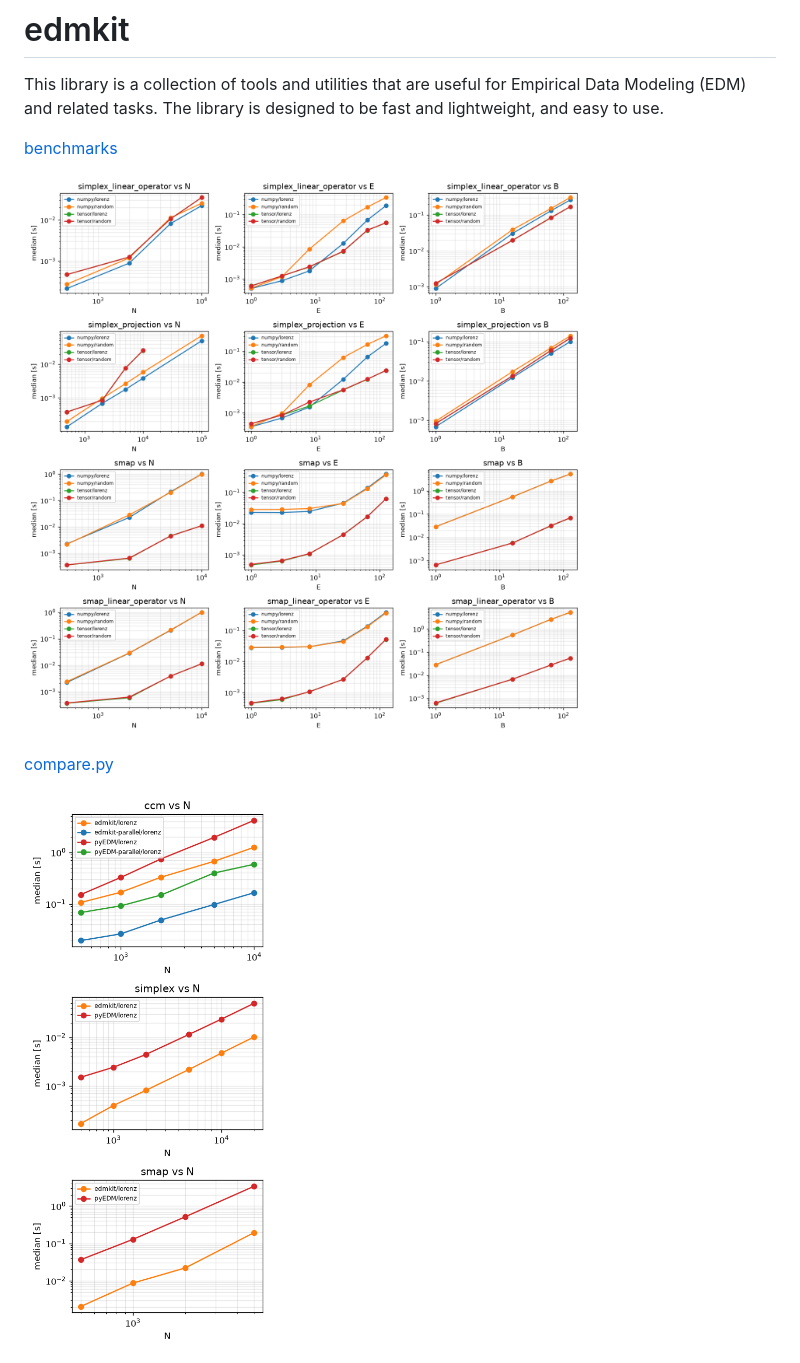
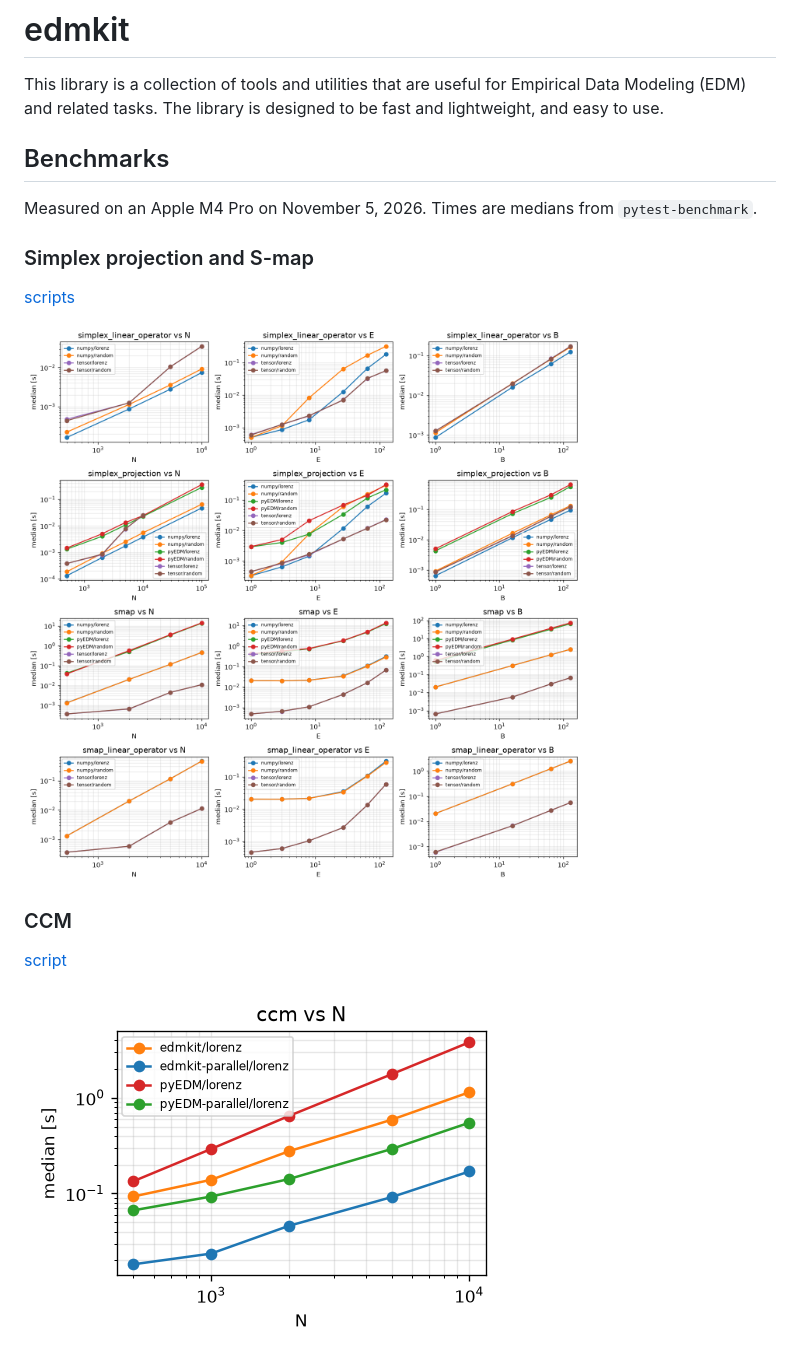
Before and after one commit to FujishigeTemma/edmkit, a Markdown page: README.md, the part around one of its changes. Drawn GitHub-style; pictures changed too: benchmarks/benchmarks.png, benchmarks/compare.png.

```diff
--- a/README.md
+++ b/README.md
@@ -2,11 +2,19 @@
 
 This library is a collection of tools and utilities that are useful for Empirical Data Modeling (EDM) and related tasks. The library is designed to be fast and lightweight, and easy to use.
 
-[benchmarks](./benchmarks)
+## Benchmarks
+
+Measured on an Apple M4 Pro on November 5, 2026. Times are medians from `pytest-benchmark`.
+
+### Simplex projection and S-map
+
+[scripts](./benchmarks)
 
 ![](./benchmarks/benchmarks.png)
 
-[compare.py](./benchmarks/compare.py)
+### CCM
+
+[script](./benchmarks/compare.py)
 
 ![](./benchmarks/compare.png)
 
```
Also changed, not shown: other parts of README.md (+6 -23 lines), 5 other files.
